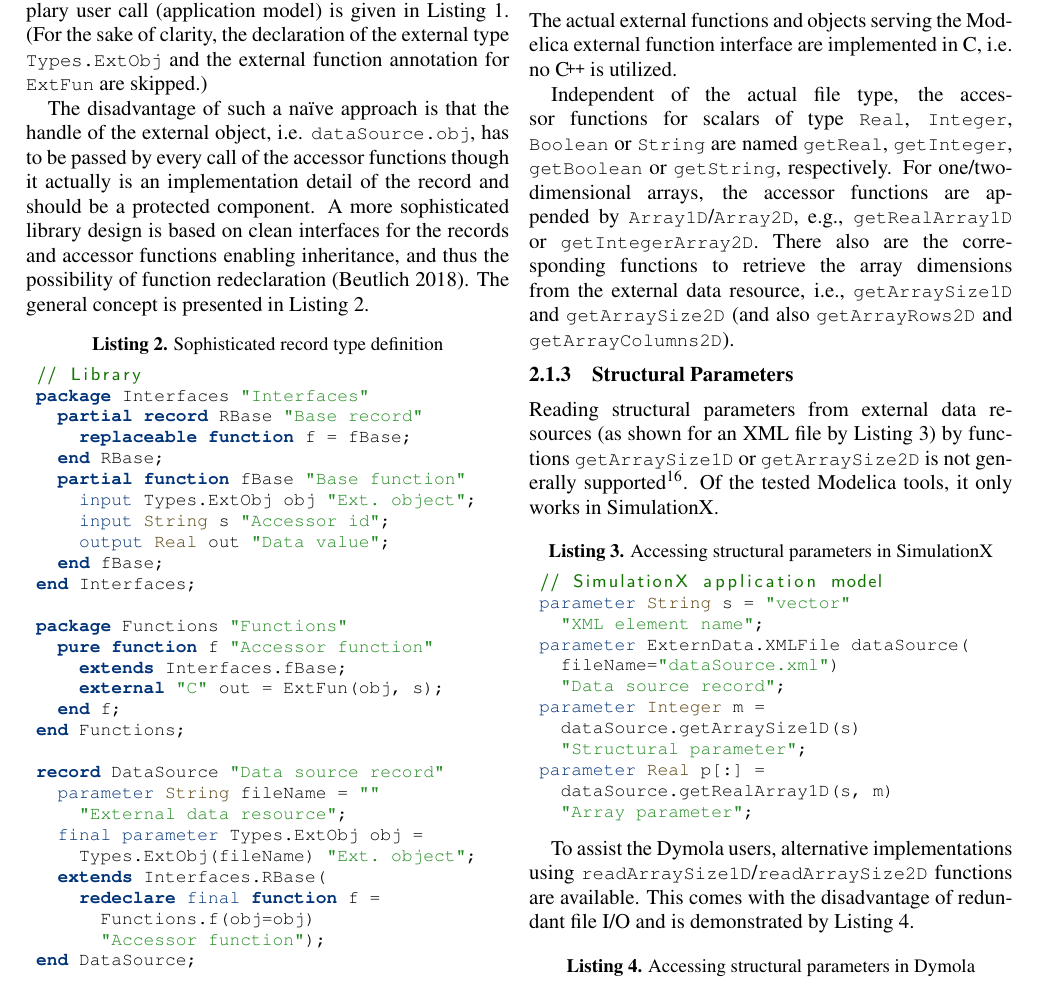
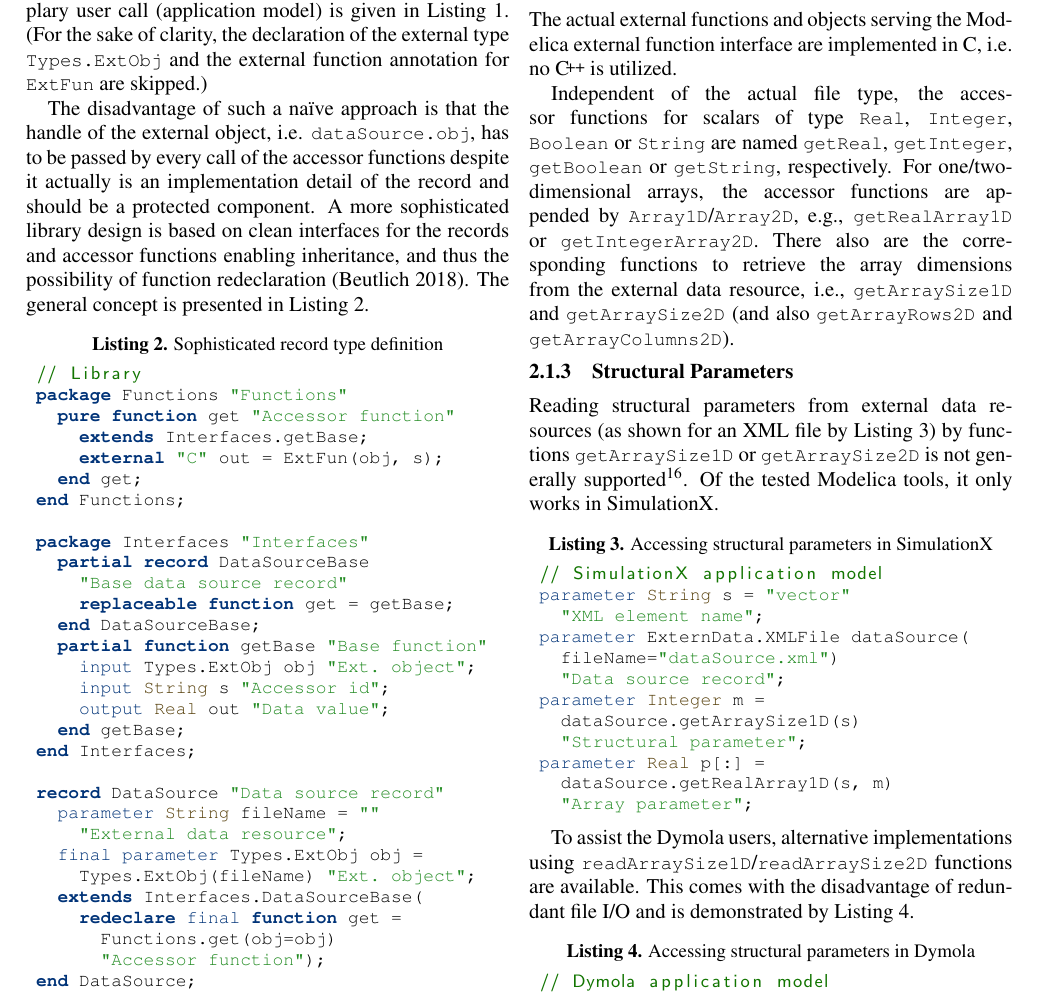
Before and after one commit to tbeu/Modelica2021_ExternData, a LaTeX document (modelica2021_ExternData.tex): part of page 3 of 6, cut so that both start at the same text. Compiled offline with pdfLaTeX; a LaTeX package or settings file that is missing is left out.

Commit message:
Rename f -> get, fBase -> getBase and RBase -> DataSourceBase

```diff
--- a/modelica2021_ExternData.tex
+++ b/modelica2021_ExternData.tex
@@ -178,38 +178,39 @@ parameter Real p = dataSource.f(
 A na\"ive record type definition together with an exemplary user call (application model) is given in~\autoref{lst:naive-record-type-definition}.
 (For the sake of clarity, the declaration of the external type \modelica{Types.ExtObj} and the external function annotation for \modelica{ExtFun} are skipped.)
 
-The disadvantage of such a na\"ive approach is that the handle of the external object, i.e. \modelica{dataSource.obj}, has to be passed by every call of the accessor functions though it actually is an implementation detail of the record and should be a protected component.
+The disadvantage of such a na\"ive approach is that the handle of the external object, i.e. \modelica{dataSource.obj}, has to be passed by every call of the accessor functions despite it actually is an implementation detail of the record and should be a protected component.
 A more sophisticated library design is based on clean interfaces for the records and accessor functions enabling inheritance, and thus the possibility of function redeclaration~\cite{modelisax2018hints}.
 The general concept is presented in~\autoref{lst:soph-record-type-definition}.
 
 \begin{lstlisting}[caption=Sophisticated record type definition, label=lst:soph-record-type-definition, language=modelica]
 // Library
+package Functions "Functions"
+  pure function get "Accessor function"
+    extends Interfaces.getBase;
+    external "C" out = ExtFun(obj, s);
+  end get;
+end Functions;
+
 package Interfaces "Interfaces"
-  partial record RBase "Base record"
-    replaceable function f = fBase;
-  end RBase;
-  partial function fBase "Base function"
+  partial record DataSourceBase
+    "Base data source record"
+    replaceable function get = getBase;
+  end DataSourceBase;
+  partial function getBase "Base function"
     input Types.ExtObj obj "Ext. object";
     input String s "Accessor id";
     output Real out "Data value";
-  end fBase;
+  end getBase;
 end Interfaces;
-
-package Functions "Functions"
-  pure function f "Accessor function"
-    extends Interfaces.fBase;
-    external "C" out = ExtFun(obj, s);
-  end f;
-end Functions;
 
 record DataSource "Data source record"
   parameter String fileName = ""
     "External data resource";
   final parameter Types.ExtObj obj =
     Types.ExtObj(fileName) "Ext. object";
-  extends Interfaces.RBase(
-    redeclare final function f =
-      Functions.f(obj=obj)
+  extends Interfaces.DataSourceBase(
+    redeclare final function get =
+      Functions.get(obj=obj)
       "Accessor function");
 end DataSource;
 
```
Also changed, not shown: modelica2021_ExternData.tex (10 more changed lines).
